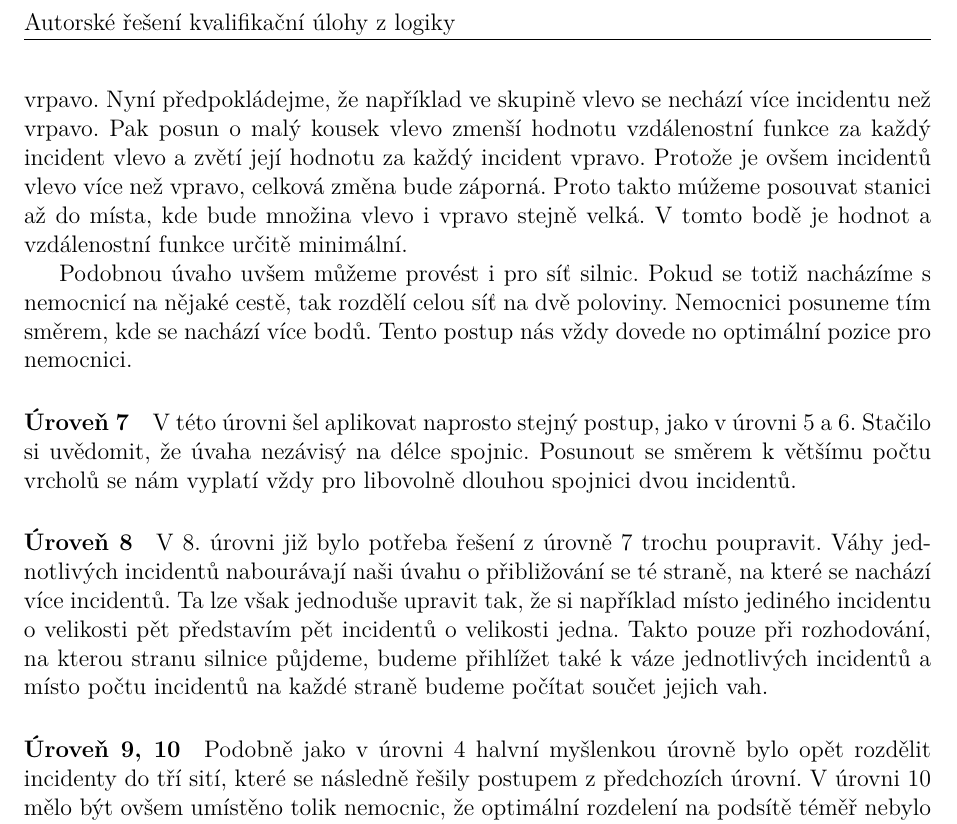
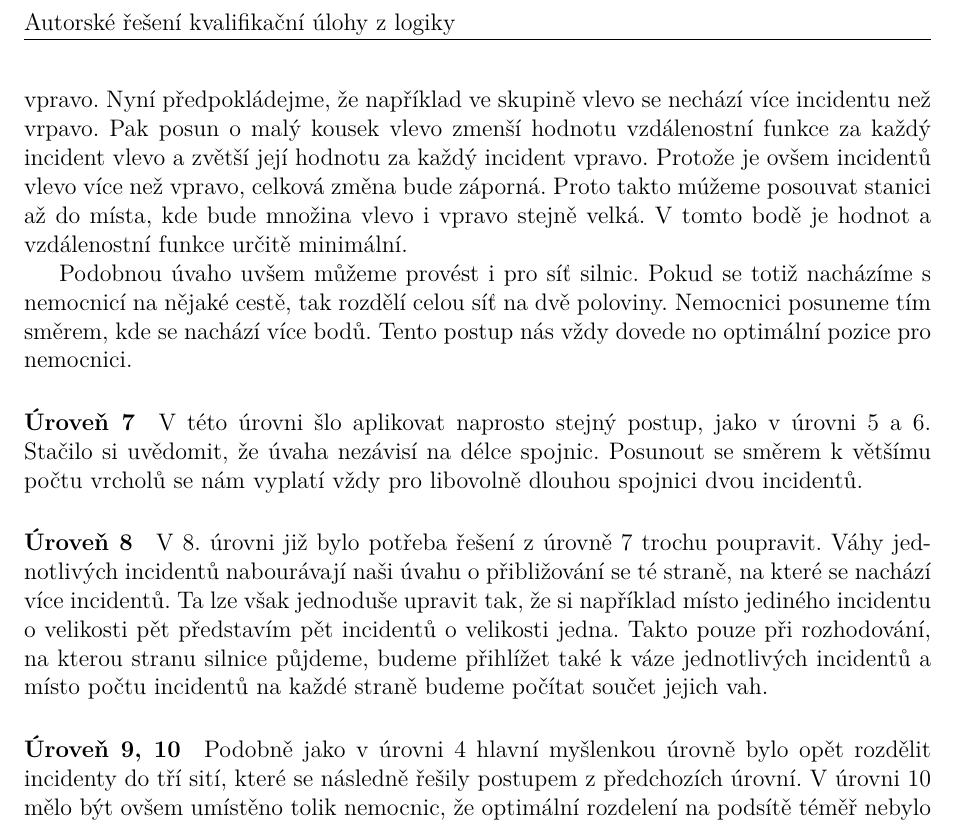
Before and after one commit to N-trophy/ntrophy-2019-logic, a LaTeX document (solution/solution.tex): part of page 2 of 2, cut so that both start at the same text. Compiled offline with pdfLaTeX.

Commit message:
Update solution.tex

```diff
--- a/solution/solution.tex
+++ b/solution/solution.tex
@@ -45,8 +45,8 @@ Z grafického náhledu na mapu si lze navíc lehce povšimnout, že pozice udál
 \section*{Řešení úloh na mapě silnic}
 \paragraph*{Úroveň 5, 6}
 Nejříve si představme, že všehny body událostí jsou umístěny někde na přímce. Když umístíme nemocnici kamkoli na tuto přímku, získáme nějakou hodnotu vzdálenostní funkce.
-Nyní se tuto hodnotu pokusíme optimalizovat. Pozice nemocnice dělí přímku na dvě poloviny, a tydy rozděluje i pozice incidentů na skupinu vlevo a skupinu vrpavo.
-Nyní předpokládejme, že například ve skupině vlevo se nechází více incidentu než vrpavo. Pak posun o malý kousek vlevo zmenší hodnotu vzdálenostní funkce za každý incident vlevo a zvětí její hodnotu za každý incident vpravo.
+Nyní se tuto hodnotu pokusíme optimalizovat. Pozice nemocnice dělí přímku na dvě poloviny, a tydy rozděluje i pozice incidentů na skupinu vlevo a skupinu vpravo.
+Nyní předpokládejme, že například ve skupině vlevo se nechází více incidentu než vrpavo. Pak posun o malý kousek vlevo zmenší hodnotu vzdálenostní funkce za každý incident vlevo a zvětší její hodnotu za každý incident vpravo.
 Protože je ovšem incidentů vlevo více než vpravo, celková změna bude záporná. Proto takto múžeme posouvat stanici až do místa, kde bude množina vlevo i vpravo stejně velká.
 V tomto bodě je hodnot a vzdálenostní funkce určitě minimální.
 
@@ -54,13 +54,13 @@ Podobnou úvaho uvšem můžeme provést i pro síť silnic. Pokud se totiž nac
 Tento postup nás vždy dovede no optimální pozice pro nemocnici.
 
 \paragraph*{Úroveň 7}
-V této úrovni šel aplikovat naprosto stejný postup, jako v úrovni 5 a 6. Stačilo si uvědomit, že úvaha nezávisý na délce spojnic. Posunout se směrem k většímu počtu vrcholů se nám vyplatí vždy pro libovolně dlouhou spojnici dvou incidentů.
+V této úrovni šlo aplikovat naprosto stejný postup, jako v úrovni 5 a 6. Stačilo si uvědomit, že úvaha nezávisí na délce spojnic. Posunout se směrem k většímu počtu vrcholů se nám vyplatí vždy pro libovolně dlouhou spojnici dvou incidentů.
 
 \paragraph*{Úroveň 8}
 V 8. úrovni již bylo potřeba řešení z úrovně 7 trochu poupravit. Váhy jednotlivých incidentů nabourávají naši úvahu o přibližování se té straně, na které se nachází více incidentů.
 Ta lze však jednoduše upravit tak, že si například místo jediného incidentu o velikosti pět představím pět incidentů o velikosti jedna. Takto pouze při rozhodování, na kterou stranu silnice půjdeme, budeme přihlížet také k váze jednotlivých incidentů a místo počtu incidentů na každé straně budeme počítat součet jejich vah.
 
 \paragraph*{Úroveň 9, 10}
-Podobně jako v úrovni 4 halvní myšlenkou úrovně bylo opět rozdělit incidenty do tří sití, které se následně řešily postupem z předchozích úrovní. V úrovni 10 mělo být ovšem umístěno tolik nemocnic, že optimální rozdelení na podsítě téměř nebylo možné pouze ručně. S výhodou se tak dalo využít dynamického programování pro získání optimální polohy. Rozumně blízko optimu se šlo ovšem samozřejmě přiblížit i pouhým zkoušením rozdělení na podsítě.
+Podobně jako v úrovni 4 hlavní myšlenkou úrovně bylo opět rozdělit incidenty do tří sití, které se následně řešily postupem z předchozích úrovní. V úrovni 10 mělo být ovšem umístěno tolik nemocnic, že optimální rozdelení na podsítě téměř nebylo možné pouze ručně. S výhodou se tak dalo využít dynamického programování pro získání optimální polohy. Rozumně blízko optimu se šlo ovšem samozřejmě přiblížit i pouhým zkoušením rozdělení na podsítě.
 
 \end{document}
```
